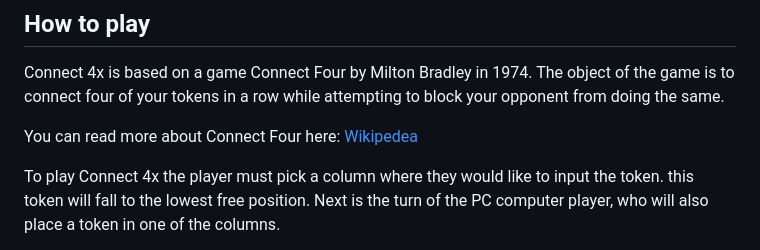
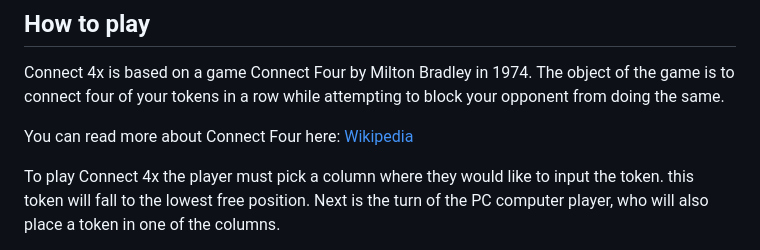
Before and after one commit to csdavids519/Connect4_Python, a Markdown page: README.md, the part around the change. GitHub-like rendering.

Commit message:
Fix spelling on readme

```diff
--- a/README.md
+++ b/README.md
@@ -15,7 +15,7 @@ The live version can be found here: [Connect 4x](https://connect4-2024-a3eeac48a
 Connect 4x is based on a game Connect Four by Milton Bradley in 1974.
 The object of the game is to connect four of your tokens in a row while attempting to block your opponent from doing the same.
 
-You can read more about Connect Four here: [Wikipedea](https://en.wikipedia.org/wiki/Connect_Four)
+You can read more about Connect Four here: [Wikipedia](https://en.wikipedia.org/wiki/Connect_Four)
 
 To play Connect 4x the player must pick a column where they would like to input the token.
 this token will fall to the lowest free position.
```
